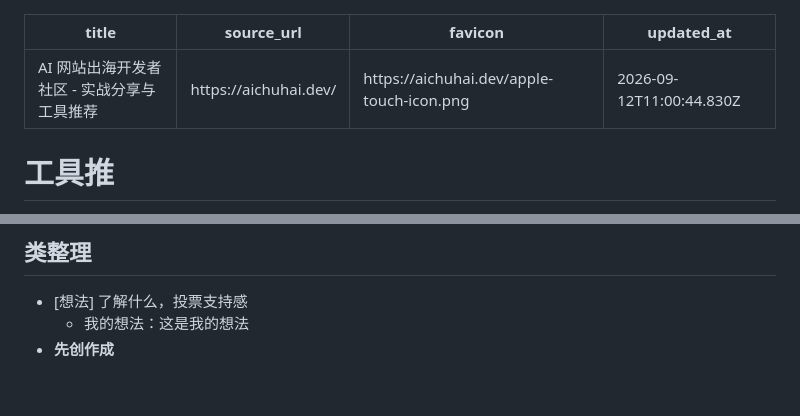
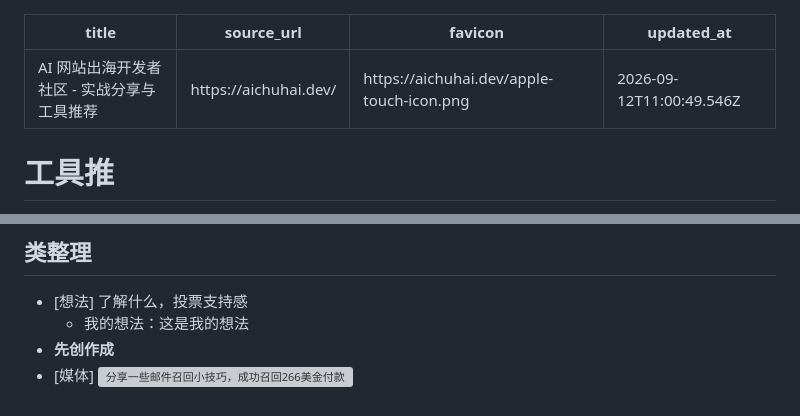
Before and after one commit to blackCY/web-highlighter-notes, a Markdown page: notes/AI 网站出海开发者社区 - 实战分享与工具推荐.md, 2 parts joined by grey strips. GitHub-like rendering; grey boxes are pictures that could not be loaded.

Commit message:
notes: update aichuhai.dev

```diff
--- a/notes/AI 网站出海开发者社区 - 实战分享与工具推荐.md
+++ b/notes/AI 网站出海开发者社区 - 实战分享与工具推荐.md
@@ -2,7 +2,7 @@
 title: "AI 网站出海开发者社区 - 实战分享与工具推荐"
 source_url: "https://aichuhai.dev/"
 favicon: "https://aichuhai.dev/apple-touch-icon.png"
-updated_at: "2026-09-12T11:00:44.830Z"
+updated_at: "2026-09-12T11:00:49.546Z"
 ---
 
 <!-- web-highlighter-notes-data
@@ -18,3 +18,4 @@ web-highlighter-notes-data -->
 - [想法] 了解什么，投票支持感
   - 我的想法：这是我的想法
 - <span style="background-color: #dc2626; color: #ffffff; font-size: 1em; padding: 1px 4px; border-radius: 3px;"><strong>先创作成</strong></span>
+- [媒体] ![分享一些邮件召回小技巧，成功召回266美金付款](https://aichuhai.dev/api/storage/file?key=articles%2Fcovers%2F46bdb8c7-5505-4ade-acbe-51f77ef3c2a7-image.png)
```
Also changed, not shown: other parts of notes/AI 网站出海开发者社区 - 实战分享与工具推荐.md (+1 -1 lines).
